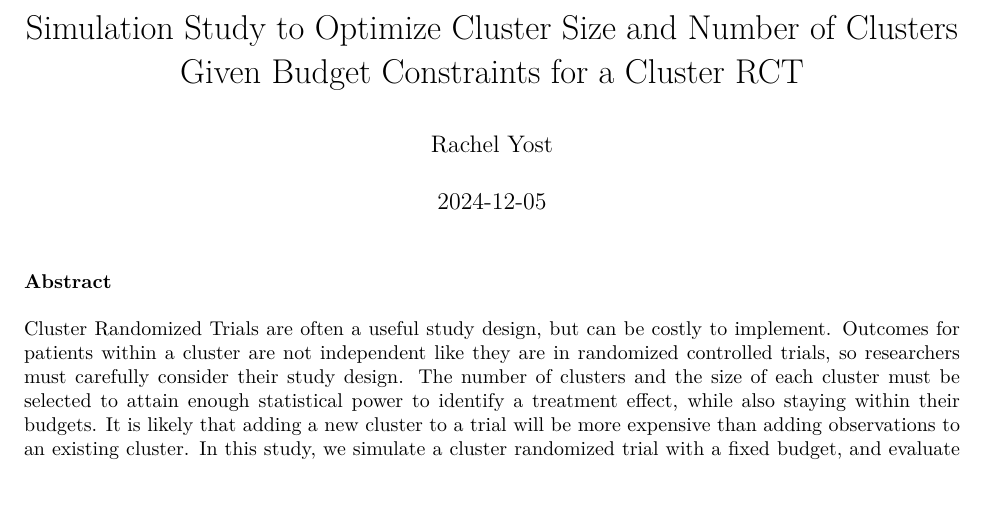
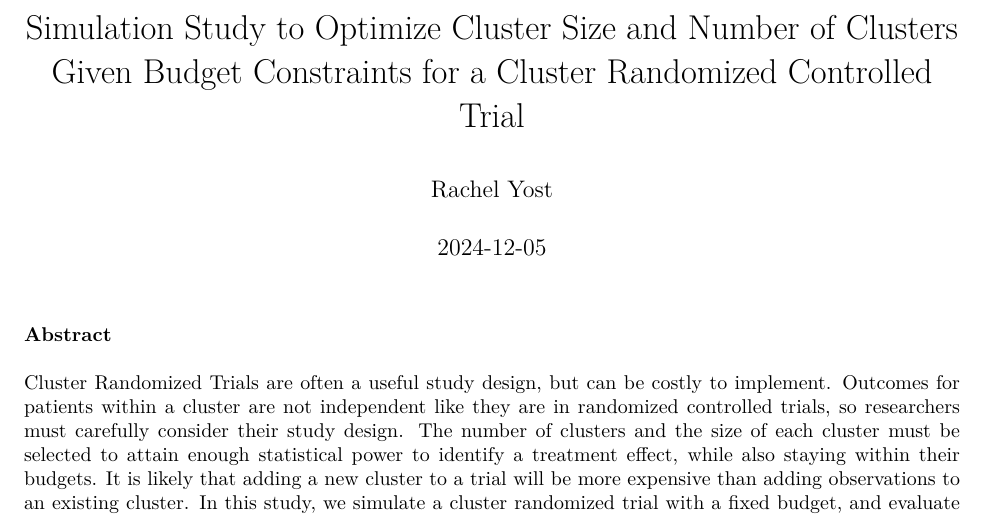
Before and after one commit to rachel-yost/Project-3-PDA, a Quarto document (project3.qmd): part of page 1 of 16, cut so that both start at the same text, the shorter picture padded with empty space. The pictures show the output file project3.pdf that the author committed with the source.

Commit message:
Add files via upload

```diff
--- a/project3.qmd
+++ b/project3.qmd
@@ -1,5 +1,5 @@
 ---
-title: "Simulation Study to Optimize Cluster Size and Number of Clusters Given Budget Constraints for a Cluster RCT"
+title: "Simulation Study to Optimize Cluster Size and Number of Clusters Given Budget Constraints for a Cluster Randomized Controlled Trial"
 author: "Rachel Yost"
 date: "2024-12-05"
 format:
```
Also changed, not shown: project3.pdf.
